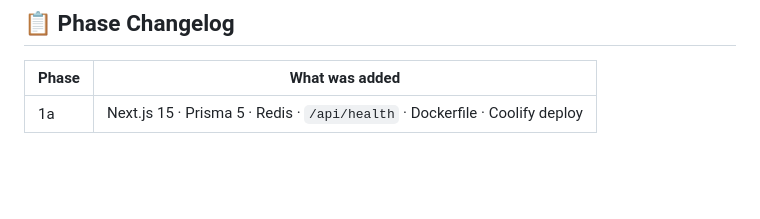
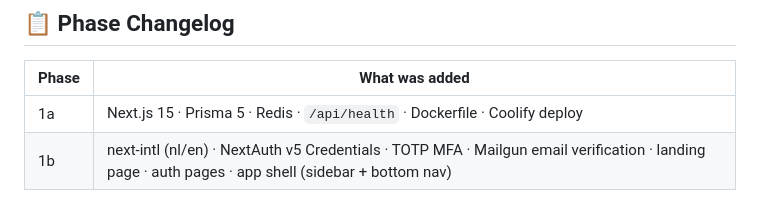
Before and after one commit to Bardesss/scoreboard, a Markdown page: README.md, the part around the change. GitHub-like rendering; blank space fills up the shorter version.

Commit message:
docs: update README with Phase 1b changelog and mark INDEX as done

```diff
--- a/README.md
+++ b/README.md
@@ -143,3 +143,4 @@ npx prisma migrate deploy
 | Phase | What was added |
 |---|---|
 | 1a | Next.js 15 · Prisma 5 · Redis · `/api/health` · Dockerfile · Coolify deploy |
+| 1b | next-intl (nl/en) · NextAuth v5 Credentials · TOTP MFA · Mailgun email verification · landing page · auth pages · app shell (sidebar + bottom nav) |
```
Also changed, not shown: 1 other file.
